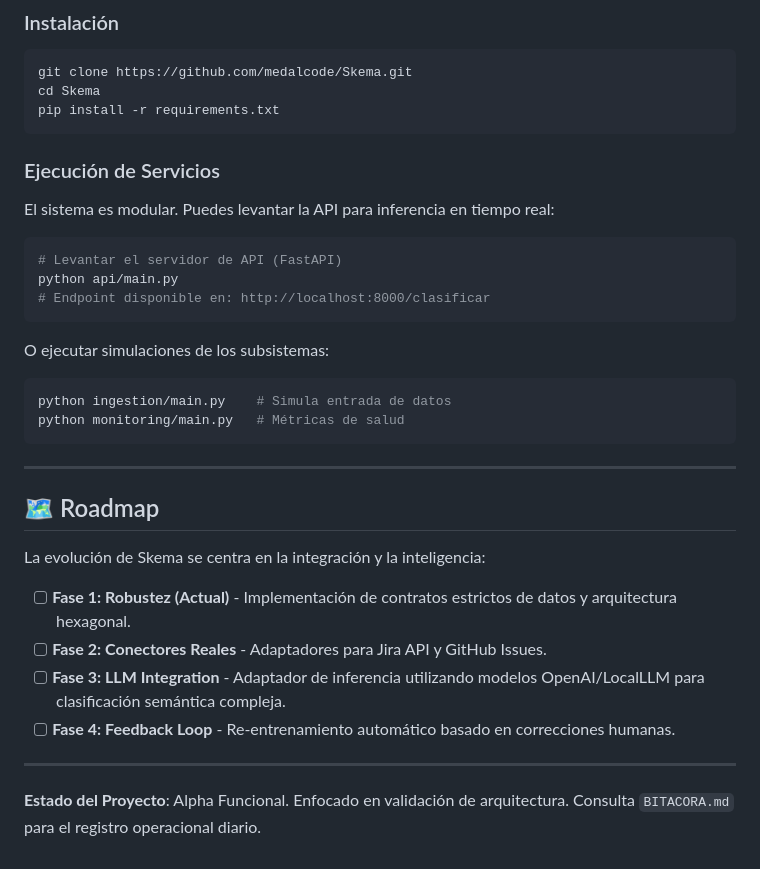
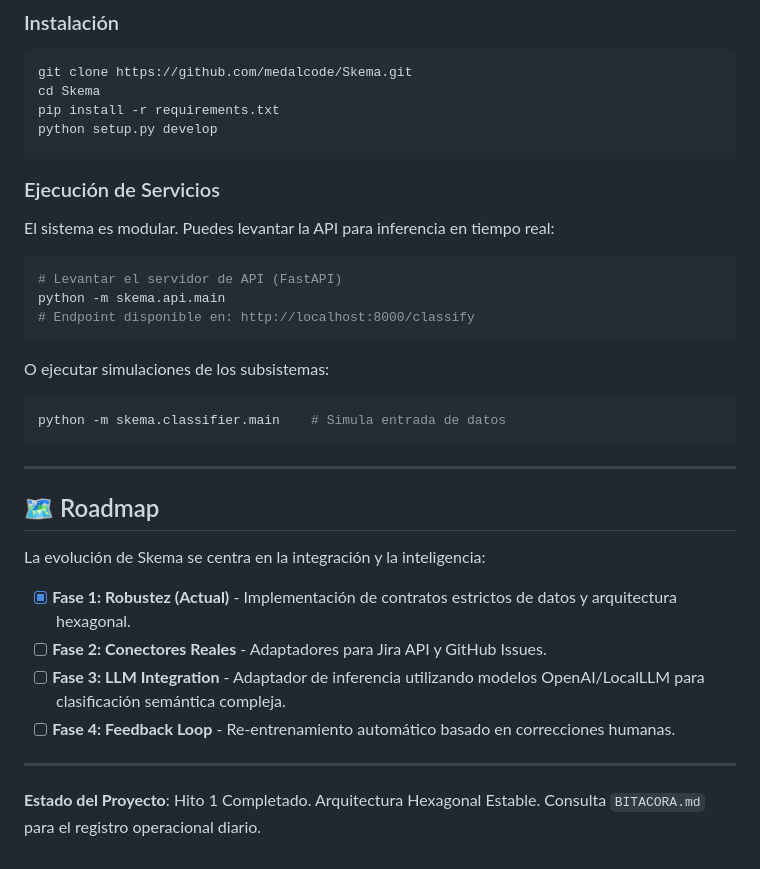
Before and after one commit to Medalcode/Skema, a Markdown page: README.md, the part around the change. GitHub-like rendering.

Commit message:
docs(readme): mark phase 1 as completed and update usage docs

````diff
--- a/README.md
+++ b/README.md
@@ -68,6 +68,7 @@ Skema está diseñado para levantarse rápidamente en entornos de desarrollo.
 git clone https://github.com/medalcode/Skema.git
 cd Skema
 pip install -r requirements.txt
+python setup.py develop
 ```
 
 ### Ejecución de Servicios
@@ -76,15 +77,14 @@ El sistema es modular. Puedes levantar la API para inferencia en tiempo real:
 
 ```bash
 # Levantar el servidor de API (FastAPI)
-python api/main.py
-# Endpoint disponible en: http://localhost:8000/clasificar
+python -m skema.api.main
+# Endpoint disponible en: http://localhost:8000/classify
 ```
 
 O ejecutar simulaciones de los subsistemas:
 
 ```bash
-python ingestion/main.py    # Simula entrada de datos
-python monitoring/main.py   # Métricas de salud
+python -m skema.classifier.main    # Simula entrada de datos
 ```
 
 ---
@@ -93,12 +93,12 @@ python monitoring/main.py   # Métricas de salud
 
 La evolución de Skema se centra en la integración y la inteligencia:
 
-- [ ] **Fase 1: Robustez (Actual)** - Implementación de contratos estrictos de datos y arquitectura hexagonal.
+- [x] **Fase 1: Robustez (Actual)** - Implementación de contratos estrictos de datos y arquitectura hexagonal.
 - [ ] **Fase 2: Conectores Reales** - Adaptadores para Jira API y GitHub Issues.
 - [ ] **Fase 3: LLM Integration** - Adaptador de inferencia utilizando modelos OpenAI/LocalLLM para clasificación semántica compleja.
 - [ ] **Fase 4: Feedback Loop** - Re-entrenamiento automático basado en correcciones humanas.
 
 ---
 
-**Estado del Proyecto**: Alpha Funcional. Enfocado en validación de arquitectura.
+**Estado del Proyecto**: Hito 1 Completado. Arquitectura Hexagonal Estable.
 Consulta `BITACORA.md` para el registro operacional diario.
````
